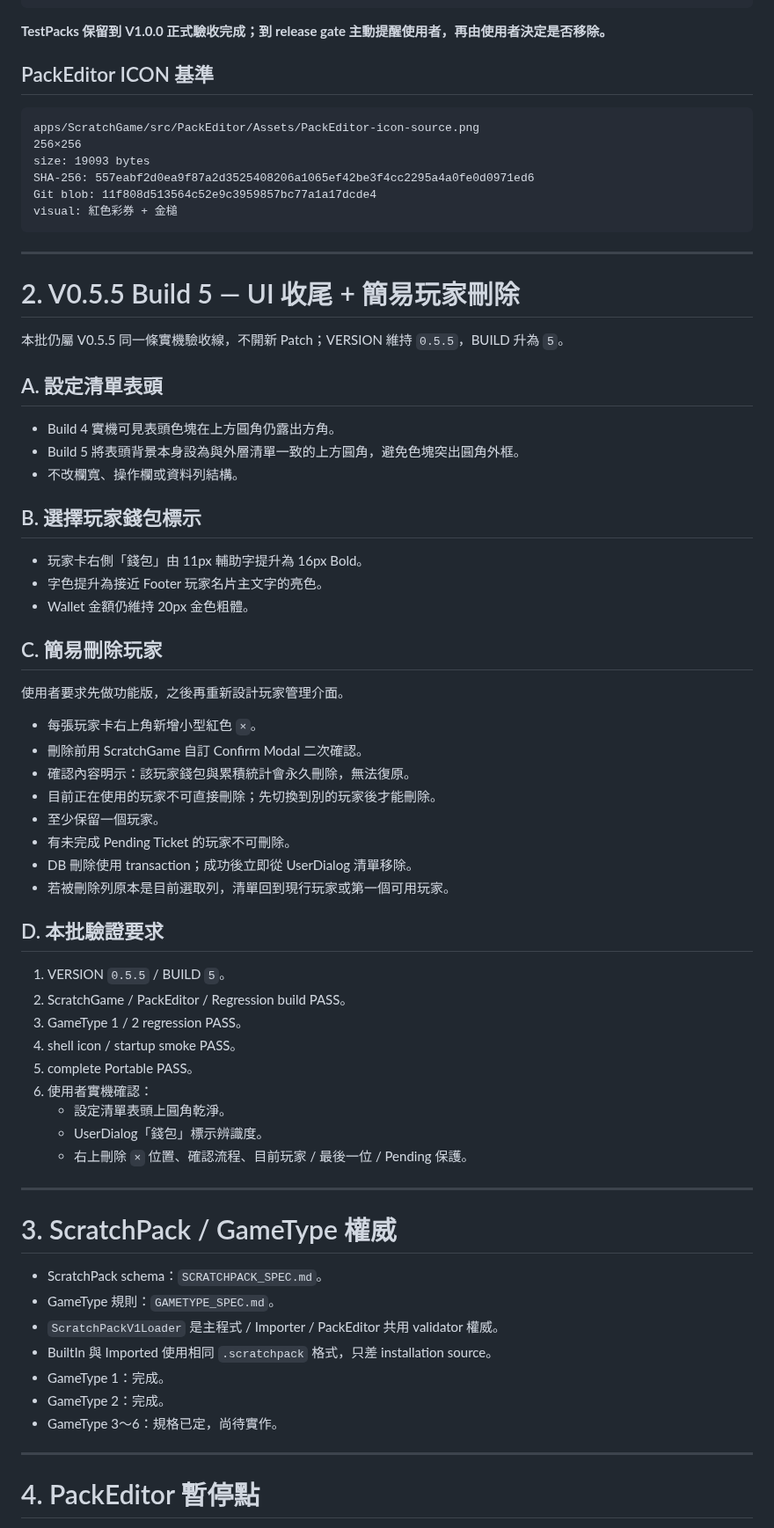
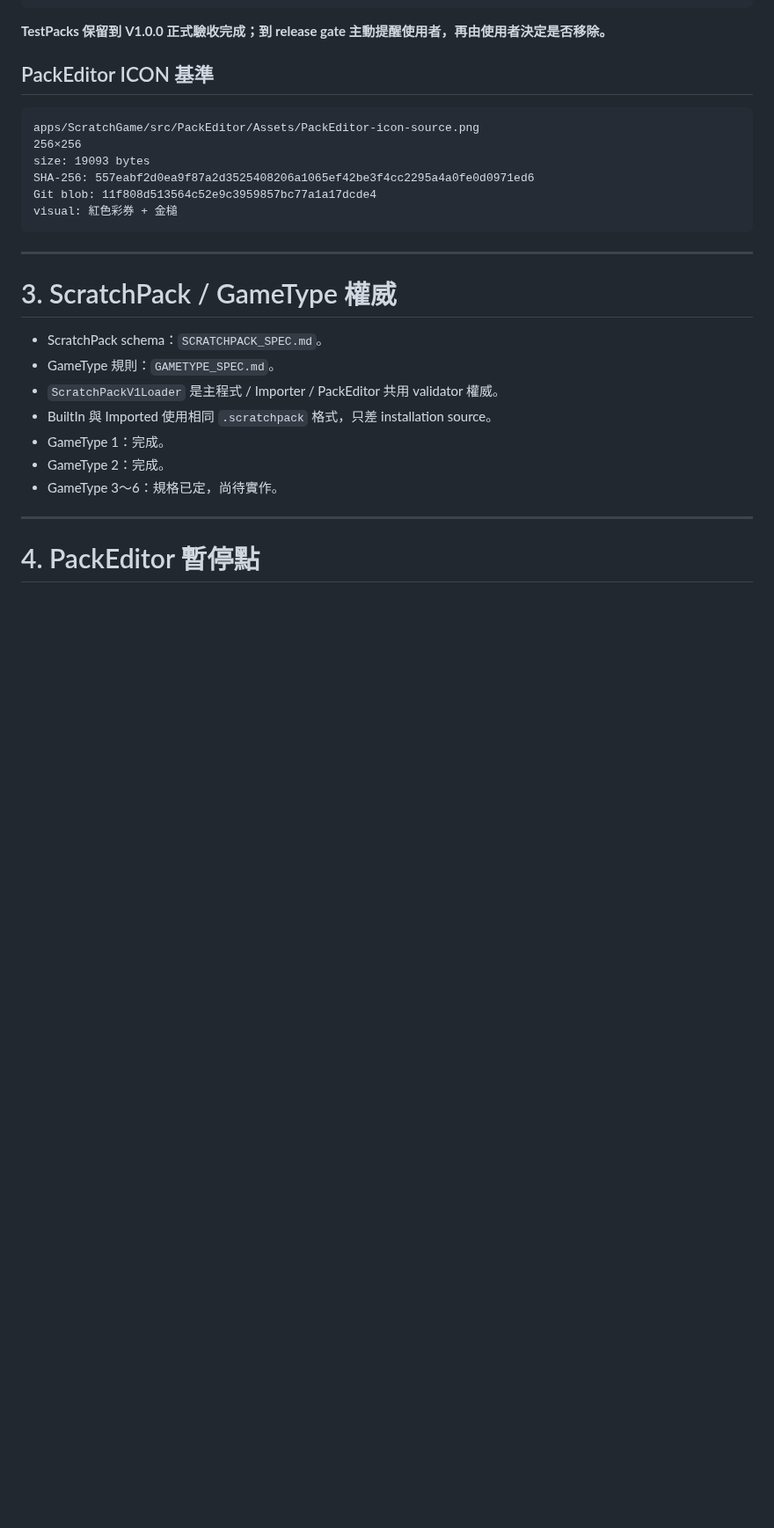
Before and after one commit to simonliu1118-byte/sandbox, a Markdown page: apps/ScratchGame/WORK_HANDOFF.md, the part around one of its changes. Shown at 88% size. Drawn GitHub-style; blank space fills up the shorter version.

Commit message:
docs(ScratchGame): hand off from Build 5 release to GameType 3

```diff
--- a/apps/ScratchGame/WORK_HANDOFF.md
+++ b/apps/ScratchGame/WORK_HANDOFF.md
@@ -60,49 +91,6 @@ visual: 紅色彩券 + 金槌
 
 ---
 
-# 2. V0.5.5 Build 5 — UI 收尾 + 簡易玩家刪除
-
-本批仍屬 V0.5.5 同一條實機驗收線，不開新 Patch；VERSION 維持 `0.5.5`，BUILD 升為 `5`。
-
-## A. 設定清單表頭
-
-- Build 4 實機可見表頭色塊在上方圓角仍露出方角。
-- Build 5 將表頭背景本身設為與外層清單一致的上方圓角，避免色塊突出圓角外框。
-- 不改欄寬、操作欄或資料列結構。
-
-## B. 選擇玩家錢包標示
-
-- 玩家卡右側「錢包」由 11px 輔助字提升為 16px Bold。
-- 字色提升為接近 Footer 玩家名片主文字的亮色。
-- Wallet 金額仍維持 20px 金色粗體。
-
-## C. 簡易刪除玩家
-
-使用者要求先做功能版，之後再重新設計玩家管理介面。
-
-- 每張玩家卡右上角新增小型紅色 `×`。
-- 刪除前用 ScratchGame 自訂 Confirm Modal 二次確認。
-- 確認內容明示：該玩家錢包與累積統計會永久刪除，無法復原。
-- 目前正在使用的玩家不可直接刪除；先切換到別的玩家後才能刪除。
-- 至少保留一個玩家。
-- 有未完成 Pending Ticket 的玩家不可刪除。
-- DB 刪除使用 transaction；成功後立即從 UserDialog 清單移除。
-- 若被刪除列原本是目前選取列，清單回到現行玩家或第一個可用玩家。
-
-## D. 本批驗證要求
-
-1. VERSION `0.5.5` / BUILD `5`。
-2. ScratchGame / PackEditor / Regression build PASS。
-3. GameType 1 / 2 regression PASS。
-4. shell icon / startup smoke PASS。
-5. complete Portable PASS。
-6. 使用者實機確認：
-   - 設定清單表頭上圓角乾淨。
-   - UserDialog「錢包」標示辨識度。
-   - 右上刪除 `×` 位置、確認流程、目前玩家 / 最後一位 / Pending 保護。
-
----
-
 # 3. ScratchPack / GameType 權威
 
 - ScratchPack schema：`SCRATCHPACK_SPEC.md`。
```
Also changed, not shown: other parts of apps/ScratchGame/WORK_HANDOFF.md (+38 -7 lines).
